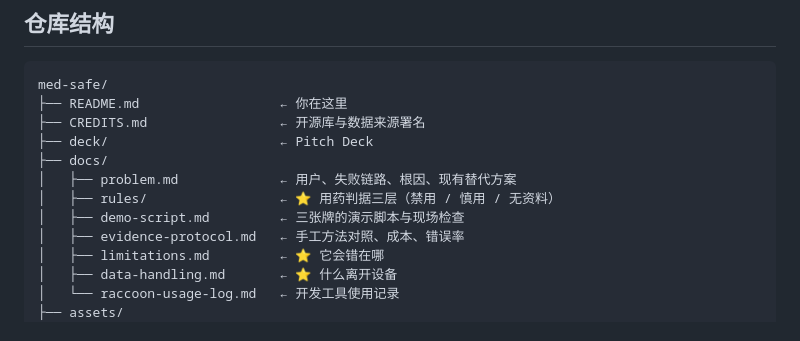
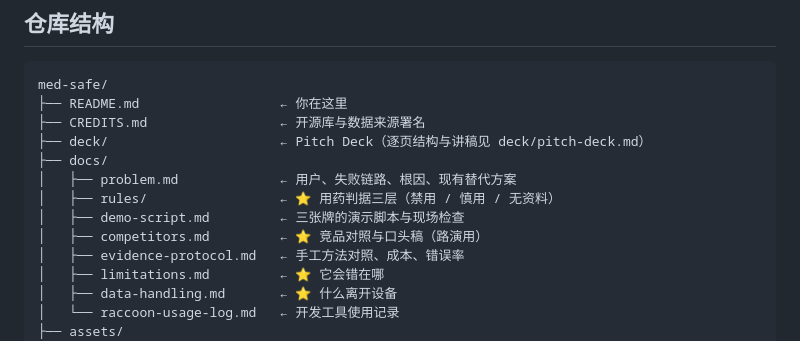
Before and after one commit to yc-eagle/med-safe, a Markdown page: README.md, the part around the change. Rendered like a GitHub page.

Commit message:
docs: list competitors.md in the repo structure

```diff
--- a/README.md
+++ b/README.md
@@ -129,11 +129,12 @@ cp .env.example .env        # PowerShell: Copy-Item .env.example .env
 med-safe/
 ├── README.md                  ← 你在这里
 ├── CREDITS.md                 ← 开源库与数据来源署名
-├── deck/                      ← Pitch Deck
+├── deck/                      ← Pitch Deck（逐页结构与讲稿见 deck/pitch-deck.md）
 ├── docs/
 │   ├── problem.md             ← 用户、失败链路、根因、现有替代方案
 │   ├── rules/                 ← ⭐ 用药判据三层（禁用 / 慎用 / 无资料）
 │   ├── demo-script.md         ← 三张牌的演示脚本与现场检查
+│   ├── competitors.md         ← ⭐ 竞品对照与口头稿（路演用）
 │   ├── evidence-protocol.md   ← 手工方法对照、成本、错误率
 │   ├── limitations.md         ← ⭐ 它会错在哪
 │   ├── data-handling.md       ← ⭐ 什么离开设备
```
